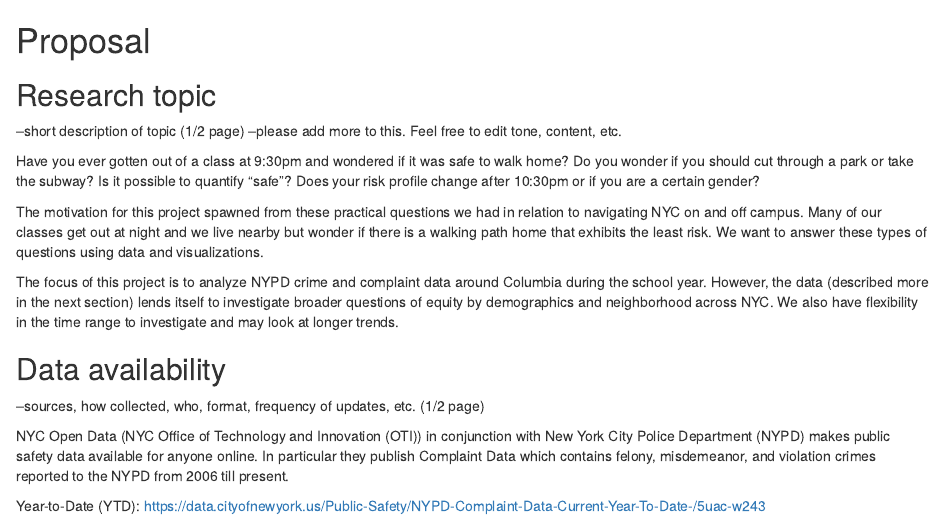
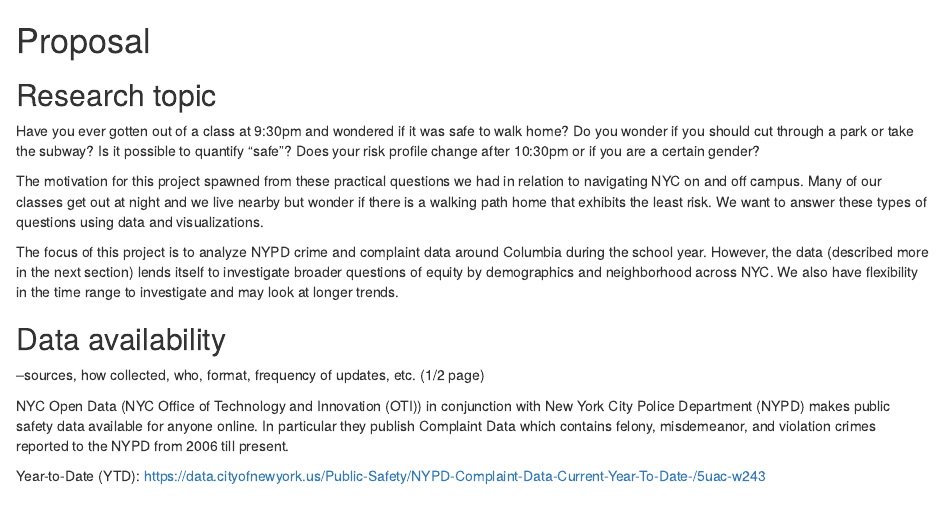
Before and after one commit to ds4114/NYC_Crime_Group32, an R Markdown document (proposal.Rmd): the page in a window 1100 px wide, from its top. Rendered offline with R 4.5, knitr and Pandoc, with nearby package versions.

Commit message:
Minor formatting edits to clean up before submitting

```diff
--- a/proposal.Rmd
+++ b/proposal.Rmd
@@ -6,8 +6,6 @@ output:
 # Proposal
 
 ## Research topic
---short description of topic (1/2 page)
---please add more to this. Feel free to edit tone, content, etc.
 
 Have you ever gotten out of a class at 9:30pm and wondered if it was safe to walk home? Do you wonder if you should cut through a park or take the subway? Is it possible to quantify "safe"? Does your risk profile change after 10:30pm or if you are a certain gender?
 
```
Also changed, not shown: docs/reference-keys.txt, docs/search_index.json, 7 other files.
